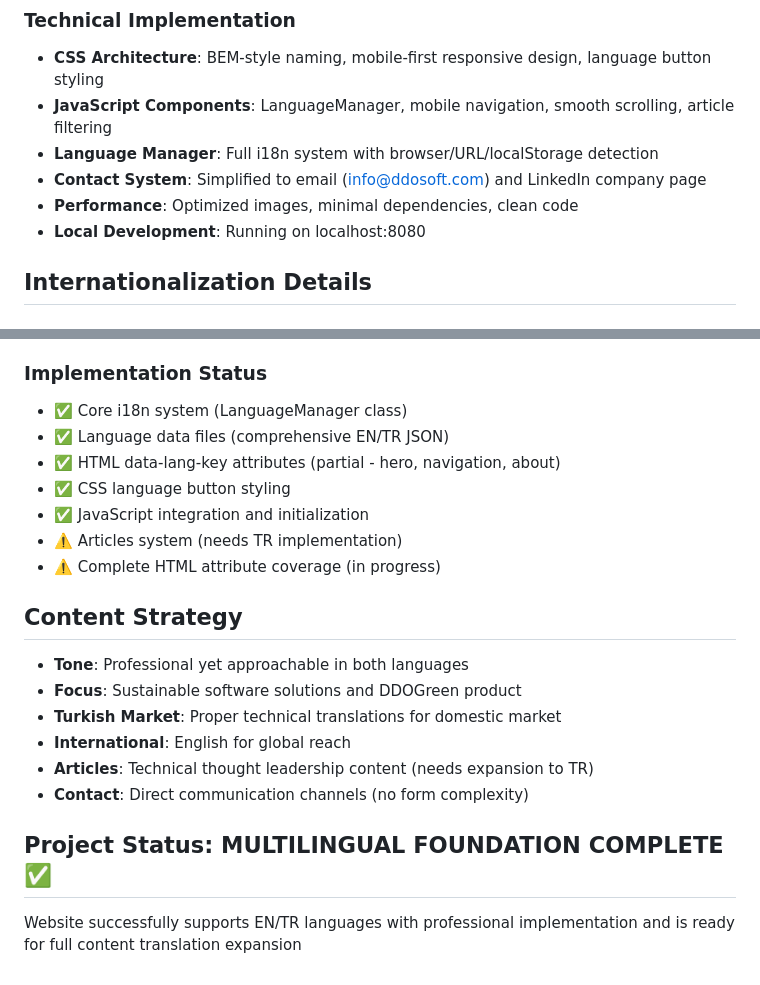
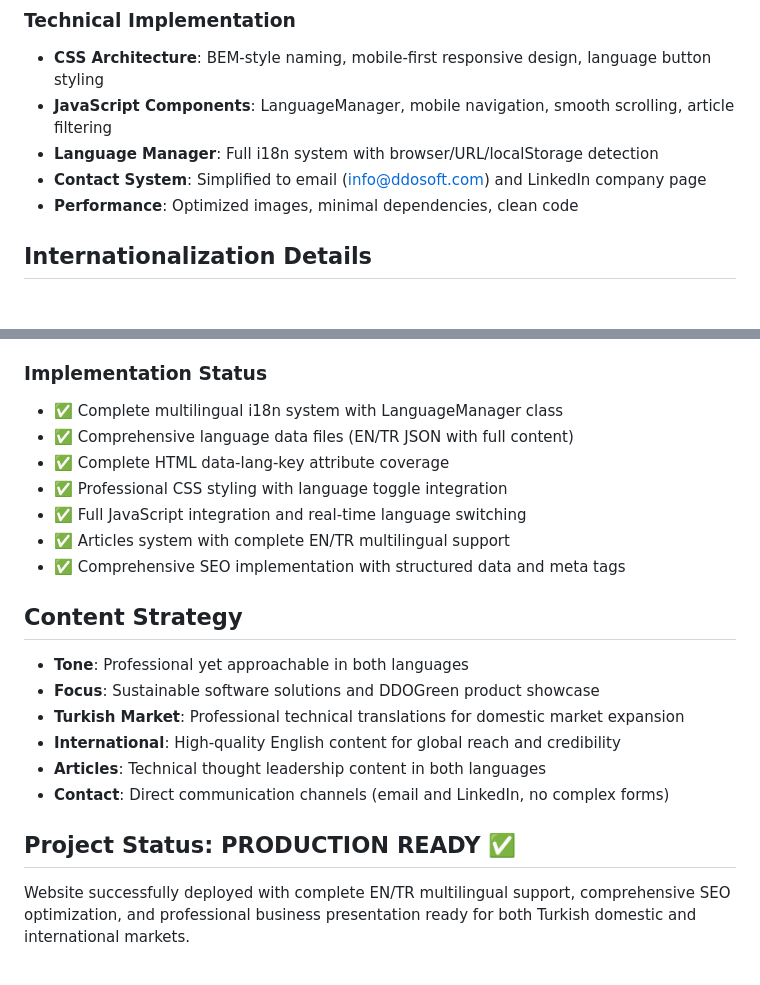
Before and after one commit to abkulakli/ddosoft.com, a Markdown page: memory-bank/context.md, 2 parts joined by grey strips. GitHub-like rendering.

```diff
--- a/memory-bank/context.md
+++ b/memory-bank/context.md
@@ -97,7 +97,6 @@ Creating a modern, professional HTML/CSS/JS website to replace the current basic
 - **Language Manager**: Full i18n system with browser/URL/localStorage detection
 - **Contact System**: Simplified to email (info@ddosoft.com) and LinkedIn company page
 - **Performance**: Optimized images, minimal dependencies, clean code
-- **Local Development**: Running on localhost:8080
 
 ## Internationalization Details
 
@@ -110,21 +109,21 @@ Creating a modern, professional HTML/CSS/JS website to replace the current basic
 - **Meta Tags**: SEO-optimized titles, descriptions, keywords in both languages
 
 ### Implementation Status
-- ✅ Core i18n system (LanguageManager class)
-- ✅ Language data files (comprehensive EN/TR JSON)
-- ✅ HTML data-lang-key attributes (partial - hero, navigation, about)
-- ✅ CSS language button styling
-- ✅ JavaScript integration and initialization
-- ⚠️ Articles system (needs TR implementation)
-- ⚠️ Complete HTML attribute coverage (in progress)
+- ✅ Complete multilingual i18n system with LanguageManager class
+- ✅ Comprehensive language data files (EN/TR JSON with full content)
+- ✅ Complete HTML data-lang-key attribute coverage
+- ✅ Professional CSS styling with language toggle integration
+- ✅ Full JavaScript integration and real-time language switching
+- ✅ Articles system with complete EN/TR multilingual support
+- ✅ Comprehensive SEO implementation with structured data and meta tags
 
 ## Content Strategy
 - **Tone**: Professional yet approachable in both languages
-- **Focus**: Sustainable software solutions and DDOGreen product
-- **Turkish Market**: Proper technical translations for domestic market
-- **International**: English for global reach
-- **Articles**: Technical thought leadership content (needs expansion to TR)
-- **Contact**: Direct communication channels (no form complexity)
+- **Focus**: Sustainable software solutions and DDOGreen product showcase
+- **Turkish Market**: Professional technical translations for domestic market expansion
+- **International**: High-quality English content for global reach and credibility
+- **Articles**: Technical thought leadership content in both languages
+- **Contact**: Direct communication channels (email and LinkedIn, no complex forms)
 
-## Project Status: MULTILINGUAL FOUNDATION COMPLETE ✅
-Website successfully supports EN/TR languages with professional implementation and is ready for full content translation expansion
+## Project Status: PRODUCTION READY ✅
+Website successfully deployed with complete EN/TR multilingual support, comprehensive SEO optimization, and professional business presentation ready for both Turkish domestic and international markets.
```
Also changed, not shown: memory-bank/active.md (+50 -109 lines), memory-bank/standards.md (+28 -3 lines).
